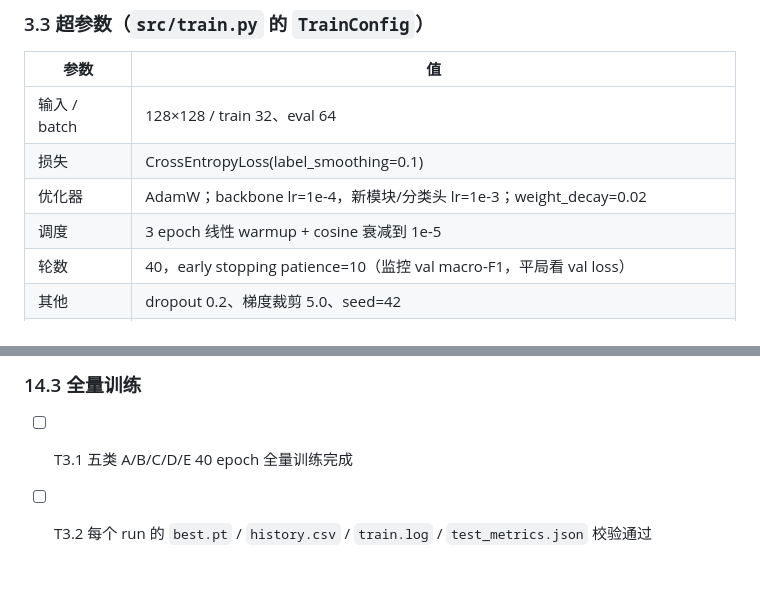
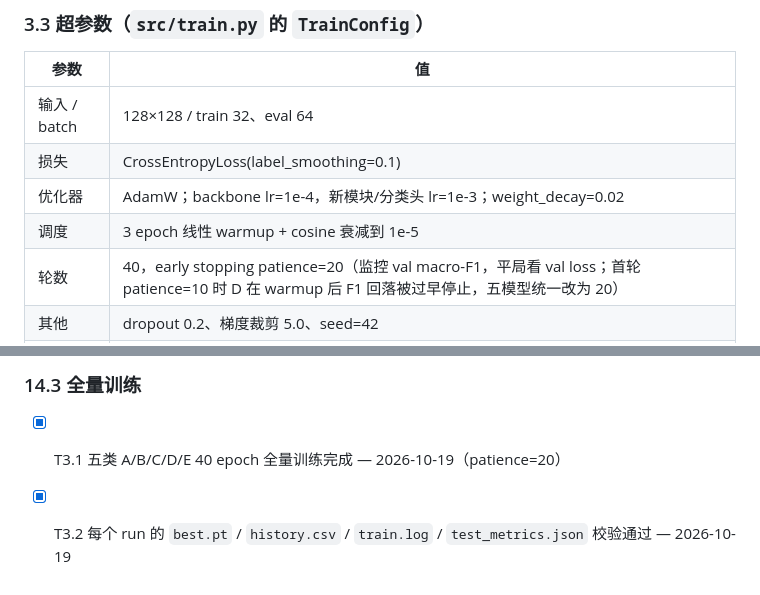
Before and after one commit to Islet970/leaf-recognition, a Markdown page: plans.md, 2 parts joined by grey strips. Rendered like a GitHub page.

```diff
--- a/plans.md
+++ b/plans.md
@@ -282,7 +282,7 @@ Resize(146) → CenterCrop(128) → ToTensor() → Normalize()
 | 损失 | CrossEntropyLoss(label_smoothing=0.1) |
 | 优化器 | AdamW；backbone lr=1e-4，新模块/分类头 lr=1e-3；weight_decay=0.02 |
 | 调度 | 3 epoch 线性 warmup + cosine 衰减到 1e-5 |
-| 轮数 | 40，early stopping patience=10（监控 val macro-F1，平局看 val loss） |
+| 轮数 | 40，early stopping patience=20（监控 val macro-F1，平局看 val loss；首轮 patience=10 时 D 在 warmup 后 F1 回落被过早停止，五模型统一改为 20） |
 | 其他 | dropout 0.2、梯度裁剪 5.0、seed=42 |
 | CPU | `torch.set_num_threads(8)`，DataLoader `num_workers=4`（Windows 异常时回退 0） |
 | 混合精度 | bf16 开关默认关闭（实测本机不快） |
@@ -773,5 +773,5 @@ DeepLearning/
 
 ### 14.3 全量训练
 
-- [ ] T3.1 五类 A/B/C/D/E 40 epoch 全量训练完成
-- [ ] T3.2 每个 run 的 `best.pt` / `history.csv` / `train.log` / `test_metrics.json` 校验通过
+- [x] T3.1 五类 A/B/C/D/E 40 epoch 全量训练完成 — 2026-10-19（patience=20）
+- [x] T3.2 每个 run 的 `best.pt` / `history.csv` / `train.log` / `test_metrics.json` 校验通过 — 2026-10-19
```
Also changed, not shown: other parts of plans.md (+3 -3 lines), WORKLOG.md (+27 -0 lines).
